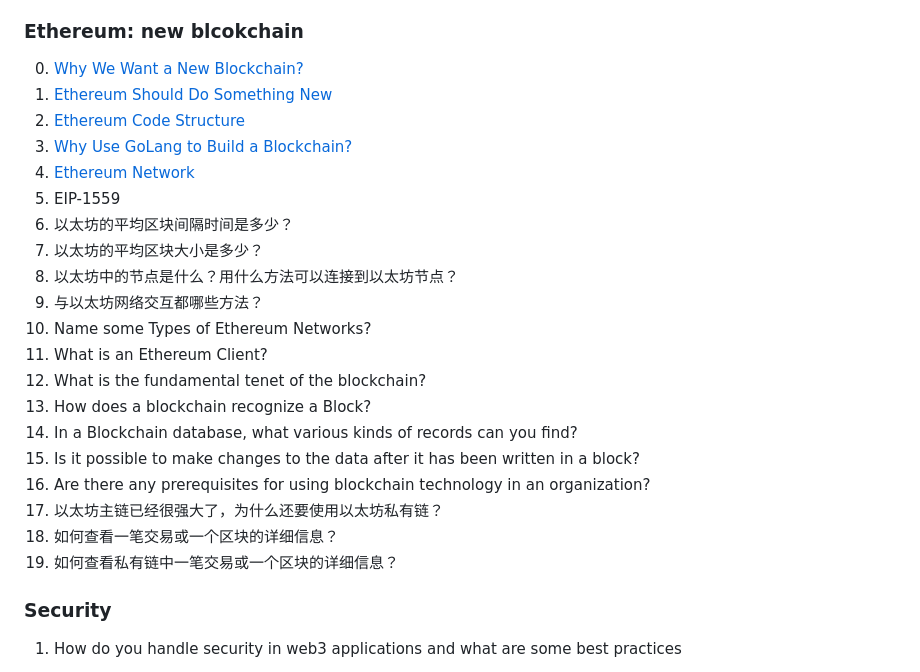
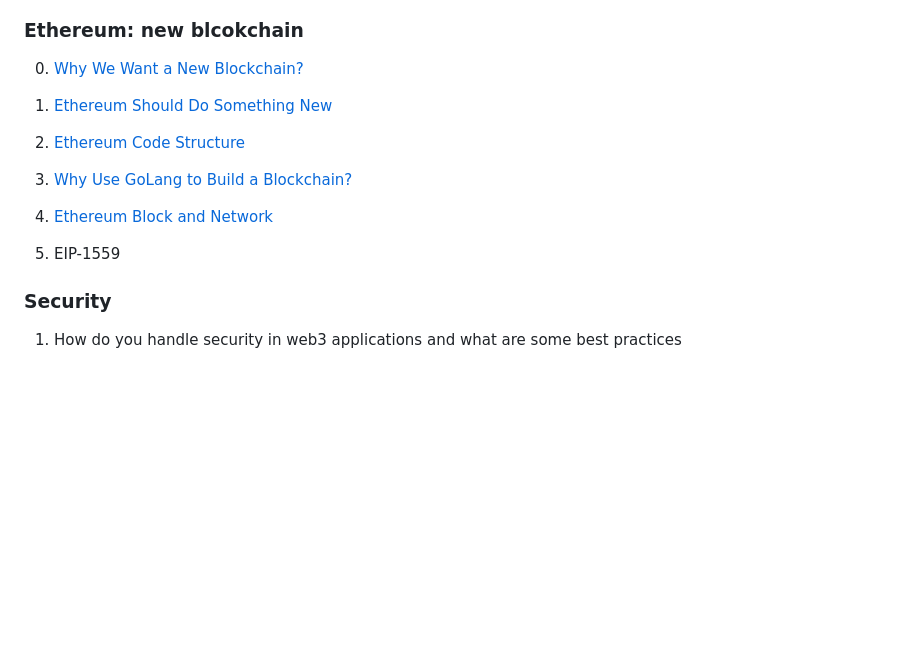
Before and after one commit to weiwensangsang/ethereum-core, a Markdown page: README.md, the part around the change. GitHub-like rendering; blank space fills up the shorter version.

Commit message:
add eth block and network

```diff
--- a/README.md
+++ b/README.md
@@ -6,25 +6,18 @@ This project will give a detailed introduction to the technical history, working
 ### Ethereum: new blcokchain
 
 0. [Why We Want a New Blockchain?](./ethereum/why-we-want-a-new-blockchain.md)
+
 1. [Ethereum Should Do Something New](./ethereum/ethereum-should-do-something-new.md)
+
 2. [Ethereum Code Structure](./ethereum/ethereum-code-structure.md)
+
 3. [Why Use GoLang to Build a Blockchain?](./ethereum/why-use-golang-to-build-a-blockchain.md)
-4. [Ethereum Network](./ethereum/ethereum-network.md)
+
+4. [Ethereum Block and Network](./ethereum/ethereum-block-and-network.md)
+
 5. EIP-1559
-6. 以太坊的平均区块间隔时间是多少？
-7. 以太坊的平均区块大小是多少？
-8. 以太坊中的节点是什么？用什么方法可以连接到以太坊节点？
-9. 与以太坊网络交互都哪些方法？
-10. Name some Types of Ethereum Networks?
-11. What is an Ethereum Client?
-12. What is the fundamental tenet of the blockchain?
-13. How does a blockchain recognize a Block?
-14. In a Blockchain database, what various kinds of records can you find?
-15. Is it possible to make changes to the data after it has been written in a block?
-16. Are there any prerequisites for using blockchain technology in an organization?
-17. 以太坊主链已经很强大了，为什么还要使用以太坊私有链？
-18. 如何查看一笔交易或一个区块的详细信息？
-19. 如何查看私有链中一笔交易或一个区块的详细信息？
+
+
 
 
 
```
Also changed, not shown: ethereum/ethereum-block-and-network.md (added, +33 -0 lines), ethereum/ethereum-network.md (deleted, +0 -1 lines).
